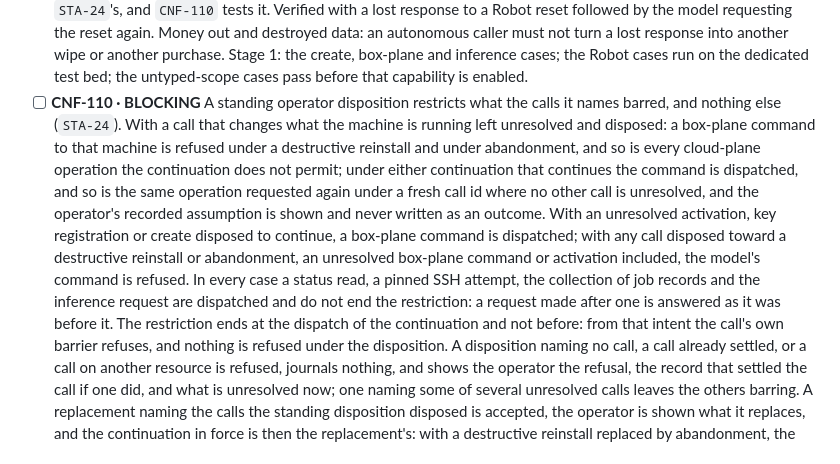
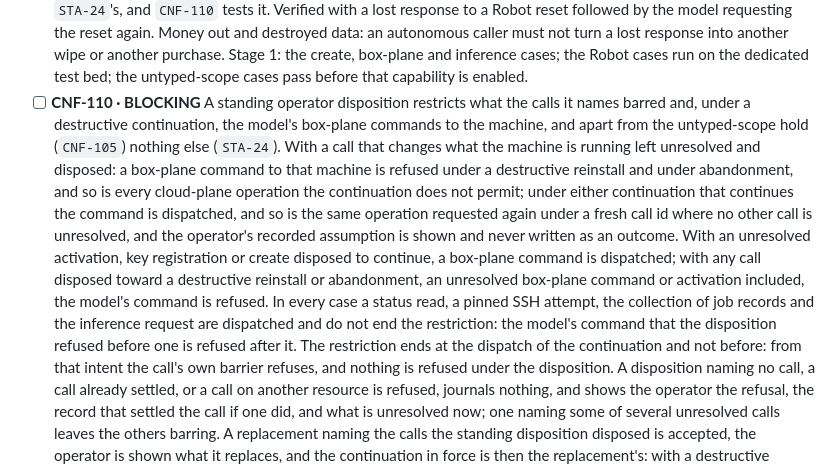
Before and after one commit to douglaz/tau-web-spec, a Markdown page: 07-conformance.md, the part around the change. Drawn GitHub-style.

Commit message:
fix(spec): CNF-110 says of a read only what STA-24 gives it
- The read sentence said a request made after a read is answered as it
  was before it. A read does not end the restriction, but reads are how
  a barrier clears, so a read can change the next answer while a
  disposition stands: the rescue activation waits on another command's
  job record, and the reset into rescue on the activation's
  confirmation. The clause now claims what always holds: the model's
  command that the disposition refused before a read is refused after it.
- The lead sentence said the disposition restricts what its calls barred
  and nothing else, which the item's own case of a disposed activation
  under a destructive continuation contradicts. It now names the
  destructive stop of the model's box-plane commands beside it, and
  sets the untyped-scope hold apart as STA-24 does.

```diff
--- a/07-conformance.md
+++ b/07-conformance.md
@@ -566,7 +566,9 @@ evidence is that set's test run against the relay the harness uses.
       purchase. Stage 1: the create, box-plane and inference cases; the Robot cases run on the
       dedicated test bed; the untyped-scope cases pass before that capability is enabled.
 - [ ] **CNF-110 · BLOCKING** A standing operator disposition restricts what the calls it names
-      barred, and nothing else (`STA-24`). With a call that changes what the machine is running
+      barred and, under a destructive continuation, the model's box-plane commands to the
+      machine, and apart from the untyped-scope hold (`CNF-105`) nothing else (`STA-24`).
+      With a call that changes what the machine is running
       left unresolved and disposed: a box-plane command to that machine is refused under a
       destructive reinstall and under abandonment, and so is every cloud-plane operation the
       continuation does not permit; under either continuation that continues the command is
@@ -577,8 +579,9 @@ evidence is that set's test run against the relay the harness uses.
       command is dispatched; with any call disposed toward a destructive reinstall or
       abandonment, an unresolved box-plane command or activation included, the model's command
       is refused. In every case a status read, a pinned SSH attempt, the collection of job
-      records and the inference request are dispatched and do not end the restriction: a request
-      made after one is answered as it was before it. The restriction ends at the dispatch of
+      records and the inference request are dispatched and do not end the restriction: the
+      model's command that the disposition refused before one is refused after it.
+      The restriction ends at the dispatch of
       the continuation and not before: from that intent the call's own barrier refuses, and
       nothing is refused under the disposition. A disposition naming no call, a call already
       settled, or a call on another resource is refused, journals nothing, and shows the
```
